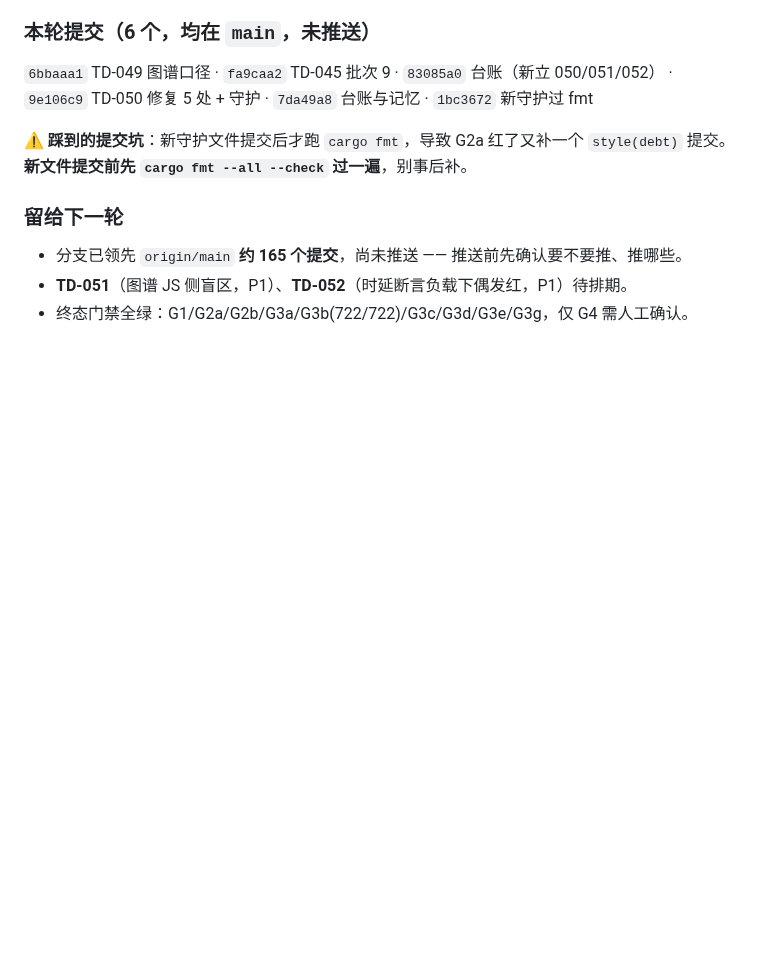
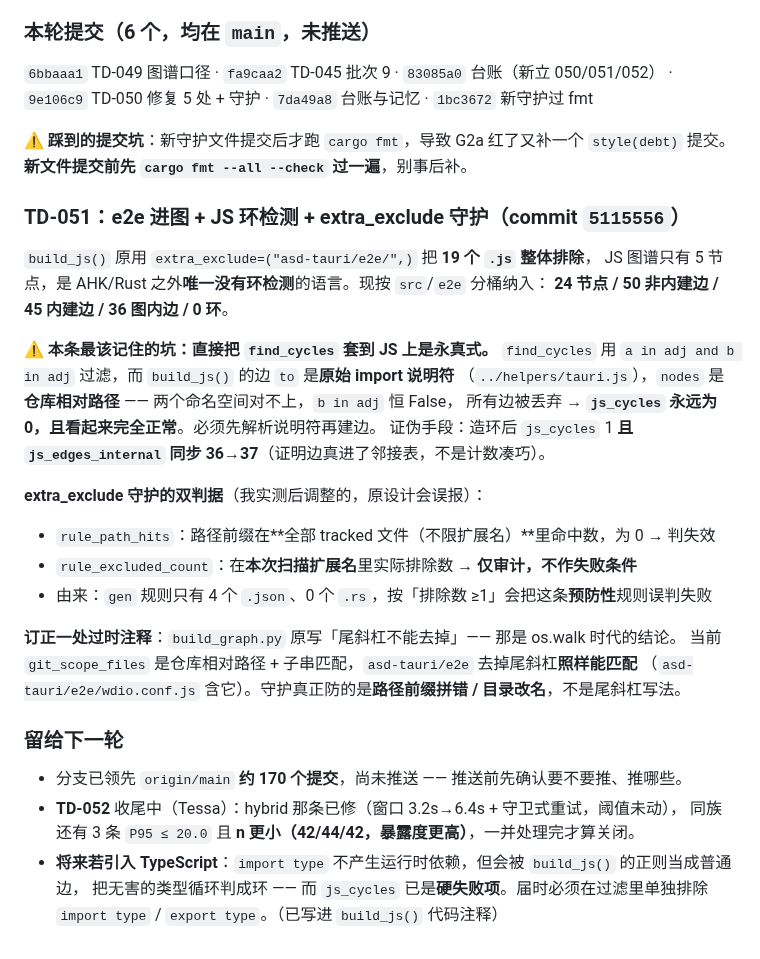
Before and after one commit to zyejf/AutoHotkeydemo, a Markdown page: .workbuddy-ai/memory/2026-09-17.md, the part around the change. Drawn GitHub-style; blank space fills up the shorter version.

Commit message:
docs(memory): 补记 TD-051/052 结论与 TS 注意事项

```diff
--- a/.workbuddy-ai/memory/2026-09-17.md
+++ b/.workbuddy-ai/memory/2026-09-17.md
@@ -374,8 +374,32 @@ span 被 `(`/`<`/`[` 与 `)`/`>`/`]` 整体包住 → 放过；≥2 个 CJK 连
 ⚠️ **踩到的提交坑**：新守护文件提交后才跑 `cargo fmt`，导致 G2a 红了又补一个
 `style(debt)` 提交。**新文件提交前先 `cargo fmt --all --check` 过一遍**，别事后补。
 
+### TD-051：e2e 进图 + JS 环检测 + extra_exclude 守护（commit `5115556`）
+
+`build_js()` 原用 `extra_exclude=("asd-tauri/e2e/",)` 把 **19 个 `.js` 整体排除**，
+JS 图谱只有 5 节点，是 AHK/Rust 之外**唯一没有环检测**的语言。现按 `src`/`e2e` 分桶纳入：
+**24 节点 / 50 非内建边 / 45 内建边 / 36 图内边 / 0 环**。
+
+**⚠️ 本条最该记住的坑：直接把 `find_cycles` 套到 JS 上是永真式。**
+`find_cycles` 用 `a in adj and b in adj` 过滤，而 `build_js()` 的边 `to` 是**原始 import 说明符**
+（`../helpers/tauri.js`），`nodes` 是**仓库相对路径** —— 两个命名空间对不上，`b in adj` 恒 False，
+所有边被丢弃 → **`js_cycles` 永远为 0，且看起来完全正常**。必须先解析说明符再建边。
+证伪手段：造环后 `js_cycles` 1 **且 `js_edges_internal` 同步 36→37**（证明边真进了邻接表，不是计数凑巧）。
+
+**extra_exclude 守护的双判据**（我实测后调整的，原设计会误报）：
+- `rule_path_hits`：路径前缀在**全部 tracked 文件（不限扩展名）**里命中数，为 0 → 判失效
+- `rule_excluded_count`：在**本次扫描扩展名**里实际排除数 → **仅审计，不作失败条件**
+- 由来：`gen` 规则只有 4 个 `.json`、0 个 `.rs`，按「排除数 ≥1」会把这条**预防性**规则误判失败
+
+**订正一处过时注释**：`build_graph.py` 原写「尾斜杠不能去掉」—— 那是 os.walk 时代的结论。
+当前 `git_scope_files` 是仓库相对路径 + 子串匹配，`asd-tauri/e2e` 去掉尾斜杠**照样能匹配**
+（`asd-tauri/e2e/wdio.conf.js` 含它）。守护真正防的是**路径前缀拼错 / 目录改名**，不是尾斜杠写法。
+
 ### 留给下一轮
 
-- 分支已领先 `origin/main` **约 165 个提交**，尚未推送 —— 推送前先确认要不要推、推哪些。
-- **TD-051**（图谱 JS 侧盲区，P1）、**TD-052**（时延断言负载下偶发红，P1）待排期。
-- 终态门禁全绿：G1/G2a/G2b/G3a/G3b(722/722)/G3c/G3d/G3e/G3g，仅 G4 需人工确认。
+- 分支已领先 `origin/main` **约 170 个提交**，尚未推送 —— 推送前先确认要不要推、推哪些。
+- **TD-052** 收尾中（Tessa）：hybrid 那条已修（窗口 3.2s→6.4s + 守卫式重试，阈值未动），
+  同族还有 3 条 `P95 ≤ 20.0` 且 **n 更小（42/44/42，暴露度更高）**，一并处理完才算关闭。
+- **将来若引入 TypeScript**：`import type` 不产生运行时依赖，但会被 `build_js()` 的正则当成普通边，
+  把无害的类型循环判成环 —— 而 `js_cycles` 已是**硬失败项**。届时必须在过滤里单独排除
+  `import type` / `export type`。（已写进 `build_js()` 代码注释）
```
